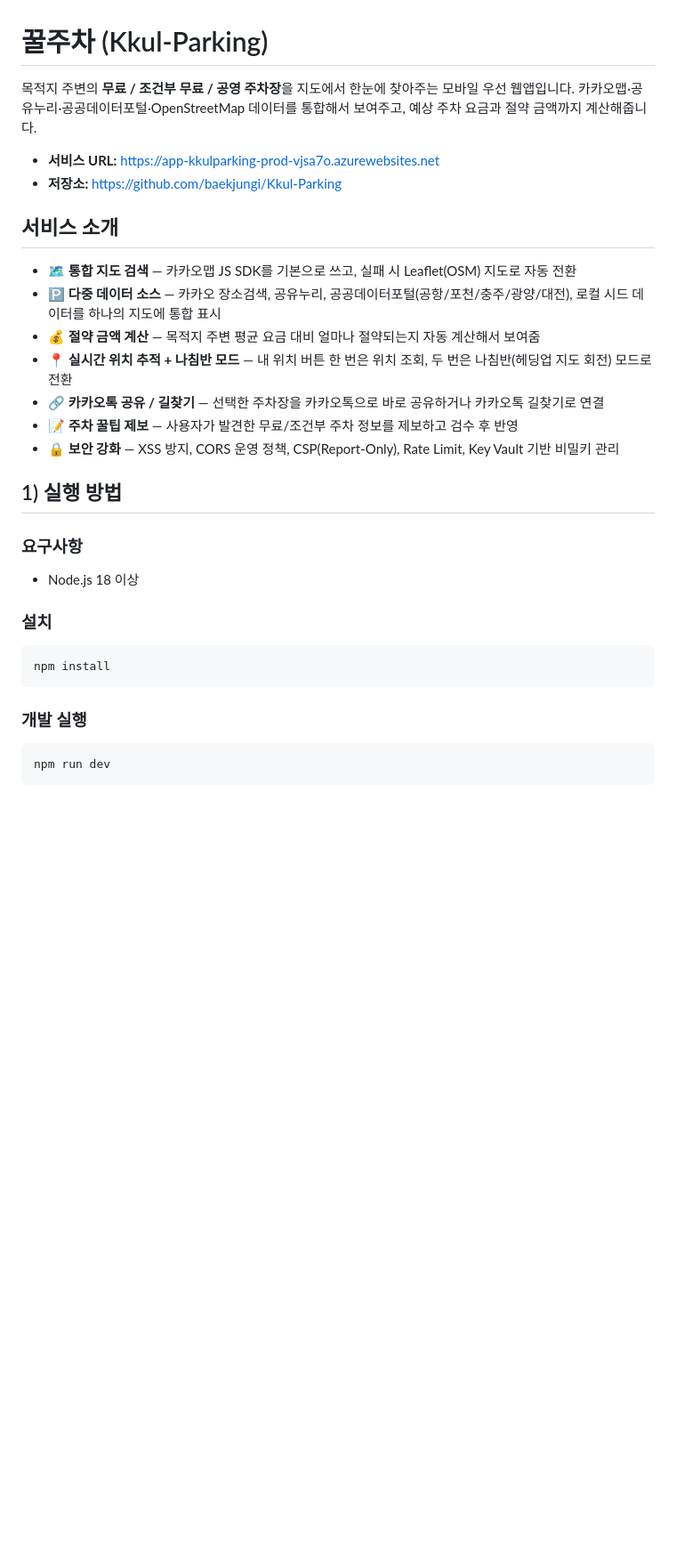
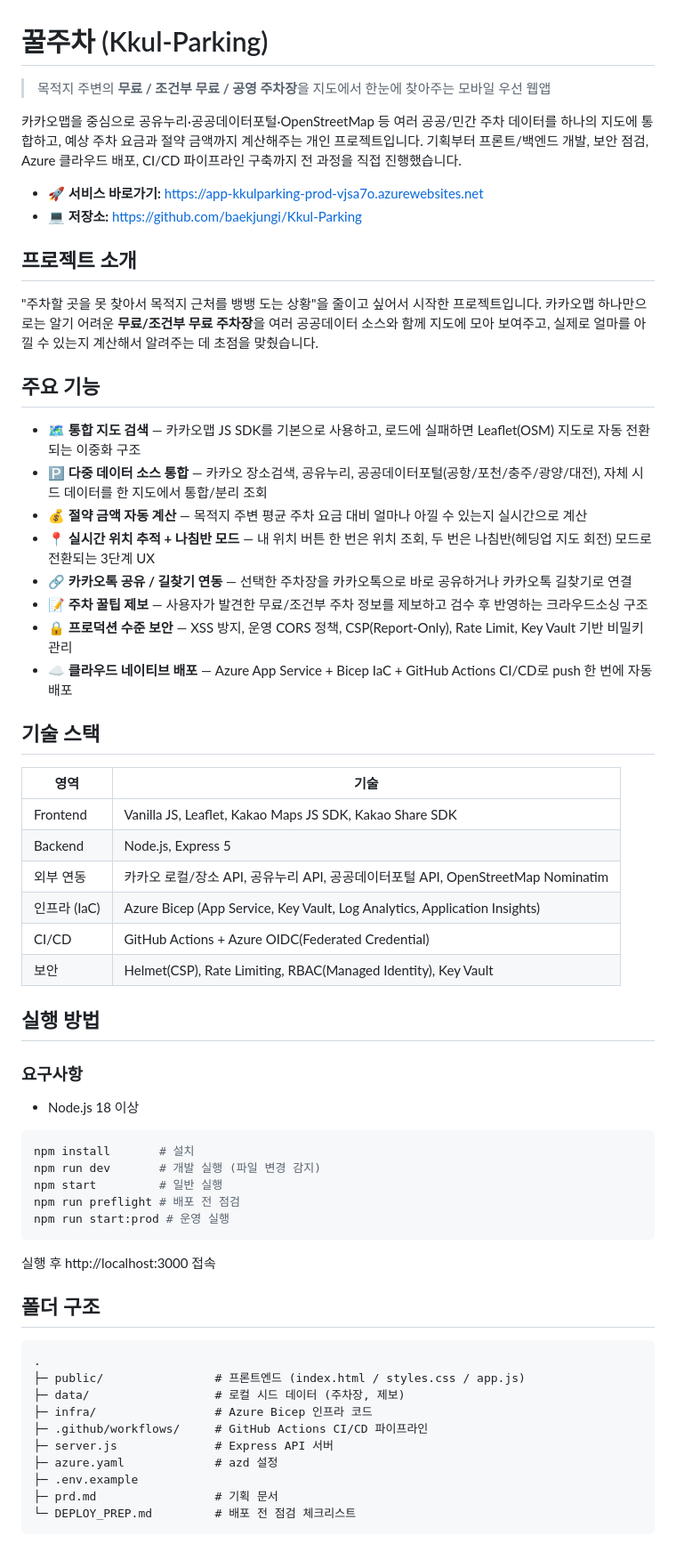
Before and after one commit to baekjungi/Kkul-Parking, a Markdown page: README.md, the part around one of its changes. Shown at 89% size. Rendered like a GitHub page; blank space fills up the shorter version.

````diff
--- a/README.md
+++ b/README.md
@@ -1,32 +1,64 @@
 # 꿀주차 (Kkul-Parking)
 
-목적지 주변의 **무료 / 조건부 무료 / 공영 주차장**을 지도에서 한눈에 찾아주는 모바일 우선 웹앱입니다. 카카오맵·공유누리·공공데이터포털·OpenStreetMap 데이터를 통합해서 보여주고, 예상 주차 요금과 절약 금액까지 계산해줍니다.
+> 목적지 주변의 **무료 / 조건부 무료 / 공영 주차장**을 지도에서 한눈에 찾아주는 모바일 우선 웹앱
 
-- **서비스 URL:** https://app-kkulparking-prod-vjsa7o.azurewebsites.net
-- **저장소:** https://github.com/baekjungi/Kkul-Parking
+카카오맵을 중심으로 공유누리·공공데이터포털·OpenStreetMap 등 여러 공공/민간 주차 데이터를 하나의 지도에 통합하고, 예상 주차 요금과 절약 금액까지 계산해주는 개인 프로젝트입니다. 기획부터 프론트/백엔드 개발, 보안 점검, Azure 클라우드 배포, CI/CD 파이프라인 구축까지 전 과정을 직접 진행했습니다.
 
-## 서비스 소개
+- 🚀 **서비스 바로가기:** https://app-kkulparking-prod-vjsa7o.azurewebsites.net
+- 💻 **저장소:** https://github.com/baekjungi/Kkul-Parking
 
-- 🗺️ **통합 지도 검색** — 카카오맵 JS SDK를 기본으로 쓰고, 실패 시 Leaflet(OSM) 지도로 자동 전환
-- 🅿️ **다중 데이터 소스** — 카카오 장소검색, 공유누리, 공공데이터포털(공항/포천/충주/광양/대전), 로컬 시드 데이터를 하나의 지도에 통합 표시
-- 💰 **절약 금액 계산** — 목적지 주변 평균 요금 대비 얼마나 절약되는지 자동 계산해서 보여줌
-- 📍 **실시간 위치 추적 + 나침반 모드** — 내 위치 버튼 한 번은 위치 조회, 두 번은 나침반(헤딩업 지도 회전) 모드로 전환
-- 🔗 **카카오톡 공유 / 길찾기** — 선택한 주차장을 카카오톡으로 바로 공유하거나 카카오톡 길찾기로 연결
-- 📝 **주차 꿀팁 제보** — 사용자가 발견한 무료/조건부 주차 정보를 제보하고 검수 후 반영
-- 🔒 **보안 강화** — XSS 방지, CORS 운영 정책, CSP(Report-Only), Rate Limit, Key Vault 기반 비밀키 관리
+## 프로젝트 소개
 
-## 1) 실행 방법
+"주차할 곳을 못 찾아서 목적지 근처를 뱅뱅 도는 상황"을 줄이고 싶어서 시작한 프로젝트입니다. 카카오맵 하나만으로는 알기 어려운 **무료/조건부 무료 주차장**을 여러 공공데이터 소스와 함께 지도에 모아 보여주고, 실제로 얼마를 아낄 수 있는지 계산해서 알려주는 데 초점을 맞췄습니다.
+
+## 주요 기능
+
+- 🗺️ **통합 지도 검색** — 카카오맵 JS SDK를 기본으로 사용하고, 로드에 실패하면 Leaflet(OSM) 지도로 자동 전환되는 이중화 구조
+- 🅿️ **다중 데이터 소스 통합** — 카카오 장소검색, 공유누리, 공공데이터포털(공항/포천/충주/광양/대전), 자체 시드 데이터를 한 지도에서 통합/분리 조회
+- 💰 **절약 금액 자동 계산** — 목적지 주변 평균 주차 요금 대비 얼마나 아낄 수 있는지 실시간으로 계산
+- 📍 **실시간 위치 추적 + 나침반 모드** — 내 위치 버튼 한 번은 위치 조회, 두 번은 나침반(헤딩업 지도 회전) 모드로 전환되는 3단계 UX
+- 🔗 **카카오톡 공유 / 길찾기 연동** — 선택한 주차장을 카카오톡으로 바로 공유하거나 카카오톡 길찾기로 연결
+- 📝 **주차 꿀팁 제보** — 사용자가 발견한 무료/조건부 주차 정보를 제보하고 검수 후 반영하는 크라우드소싱 구조
+- 🔒 **프로덕션 수준 보안** — XSS 방지, 운영 CORS 정책, CSP(Report-Only), Rate Limit, Key Vault 기반 비밀키 관리
+- ☁️ **클라우드 네이티브 배포** — Azure App Service + Bicep IaC + GitHub Actions CI/CD로 push 한 번에 자동 배포
+
+## 기술 스택
+
+| 영역 | 기술 |
+|---|---|
+| Frontend | Vanilla JS, Leaflet, Kakao Maps JS SDK, Kakao Share SDK |
+| Backend | Node.js, Express 5 |
+| 외부 연동 | 카카오 로컬/장소 API, 공유누리 API, 공공데이터포털 API, OpenStreetMap Nominatim |
+| 인프라 (IaC) | Azure Bicep (App Service, Key Vault, Log Analytics, Application Insights) |
+| CI/CD | GitHub Actions + Azure OIDC(Federated Credential) |
+| 보안 | Helmet(CSP), Rate Limiting, RBAC(Managed Identity), Key Vault |
+
+## 실행 방법
 
 ### 요구사항
 - Node.js 18 이상
 
-### 설치
 ```bash
-npm install
+npm install       # 설치
+npm run dev       # 개발 실행 (파일 변경 감지)
+npm start         # 일반 실행
+npm run preflight # 배포 전 점검
+npm run start:prod # 운영 실행
 ```
 
-### 개발 실행
-```bash
-npm run dev
+실행 후 http://localhost:3000 접속
+
+## 폴더 구조
+```text
+.
+├─ public/                # 프론트엔드 (index.html / styles.css / app.js)
+├─ data/                  # 로컬 시드 데이터 (주차장, 제보)
+├─ infra/                 # Azure Bicep 인프라 코드
+├─ .github/workflows/     # GitHub Actions CI/CD 파이프라인
+├─ server.js              # Express API 서버
+├─ azure.yaml             # azd 설정
+├─ .env.example
+├─ prd.md                 # 기획 문서
+└─ DEPLOY_PREP.md         # 배포 전 점검 체크리스트
 ```
 
````
Also changed, not shown: other parts of README.md (+40 -126 lines).
